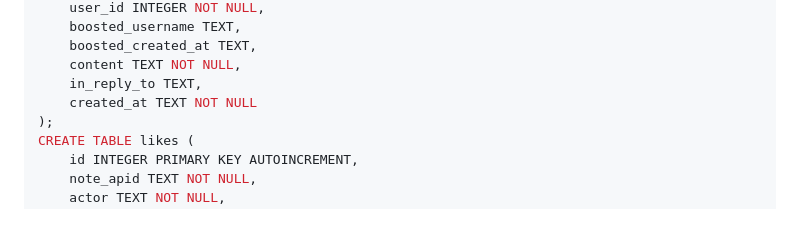
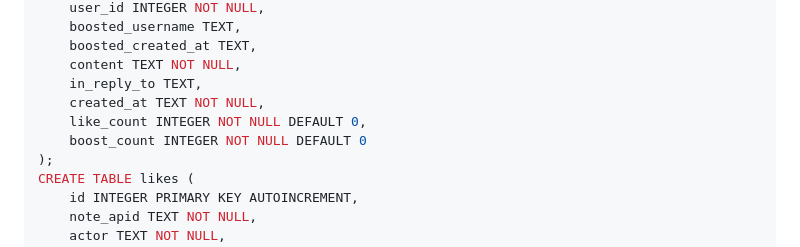
Before and after one commit to izkluxcvy/tinyap, a Markdown page: README.md, the part around the change. Drawn GitHub-style; blank space fills up the shorter version.

```diff
--- a/README.md
+++ b/README.md
@@ -76,7 +76,9 @@ CREATE TABLE notes (
     boosted_created_at TEXT,
     content TEXT NOT NULL,
     in_reply_to TEXT,
-    created_at TEXT NOT NULL
+    created_at TEXT NOT NULL,
+    like_count INTEGER NOT NULL DEFAULT 0,
+    boost_count INTEGER NOT NULL DEFAULT 0
 );
 CREATE TABLE likes (
     id INTEGER PRIMARY KEY AUTOINCREMENT,
```
